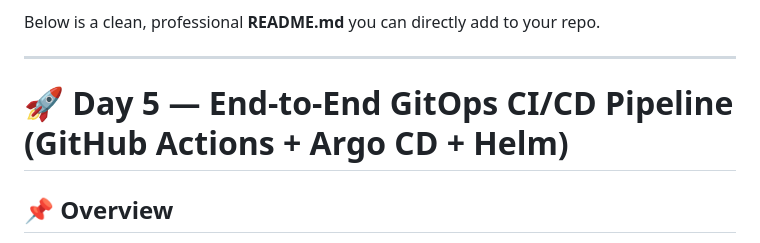
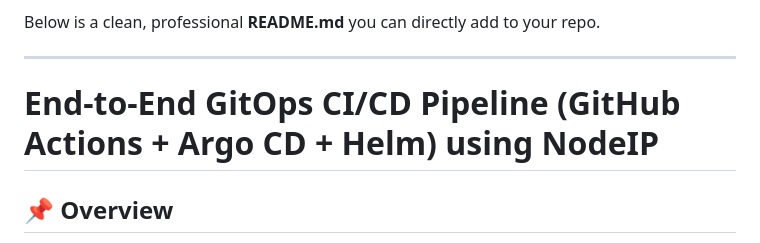
Before and after one commit to sravan-kumarc/nginx-app, a Markdown page: READMe.md, the part around the change. GitHub-like rendering.

```diff
--- a/READMe.md
+++ b/READMe.md
@@ -4,7 +4,7 @@ Below is a clean, professional **README.md** you can directly add to your repo.
 
 ---
 
-# 🚀 Day 5 — End-to-End GitOps CI/CD Pipeline (GitHub Actions + Argo CD + Helm)
+# End-to-End GitOps CI/CD Pipeline (GitHub Actions + Argo CD + Helm) using NodeIP
 
 ## 📌 Overview
 
```
